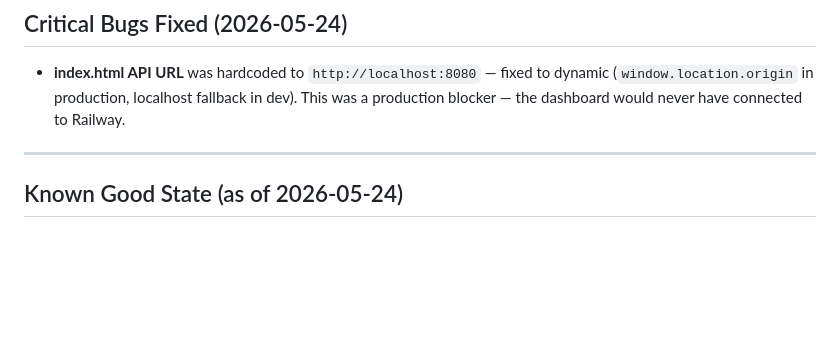
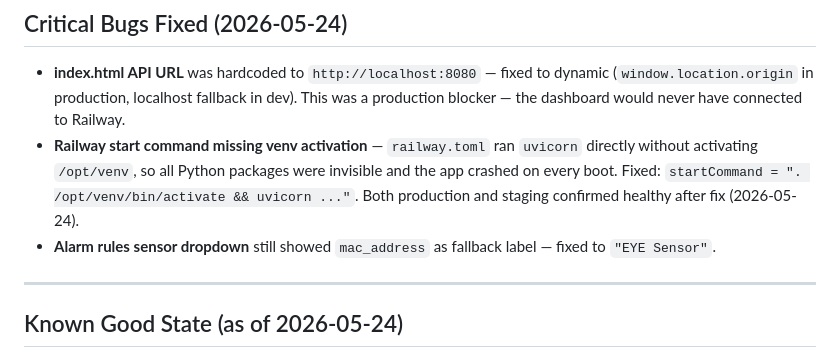
Before and after one commit to AbuZer88/polarix, a Markdown page: CONTEXT.md, the part around the change. GitHub-like rendering; blank space fills up the shorter version.

Commit message:
docs: update CONTEXT.md with Railway venv fix and confirmed-live status
Co-Authored-By: Claude Sonnet 4.6 <noreply@anthropic.com>

```diff
--- a/CONTEXT.md
+++ b/CONTEXT.md
@@ -289,6 +289,8 @@ verify on Railway staging URL → make deploy-prod (requires manual confirm)
 ## Critical Bugs Fixed (2026-05-24)
 
 - **index.html API URL** was hardcoded to `http://localhost:8080` — fixed to dynamic (`window.location.origin` in production, localhost fallback in dev). This was a production blocker — the dashboard would never have connected to Railway.
+- **Railway start command missing venv activation** — `railway.toml` ran `uvicorn` directly without activating `/opt/venv`, so all Python packages were invisible and the app crashed on every boot. Fixed: `startCommand = ". /opt/venv/bin/activate && uvicorn ..."`. Both production and staging confirmed healthy after fix (2026-05-24).
+- **Alarm rules sensor dropdown** still showed `mac_address` as fallback label — fixed to `"EYE Sensor"`.
 
 ---
 
```
